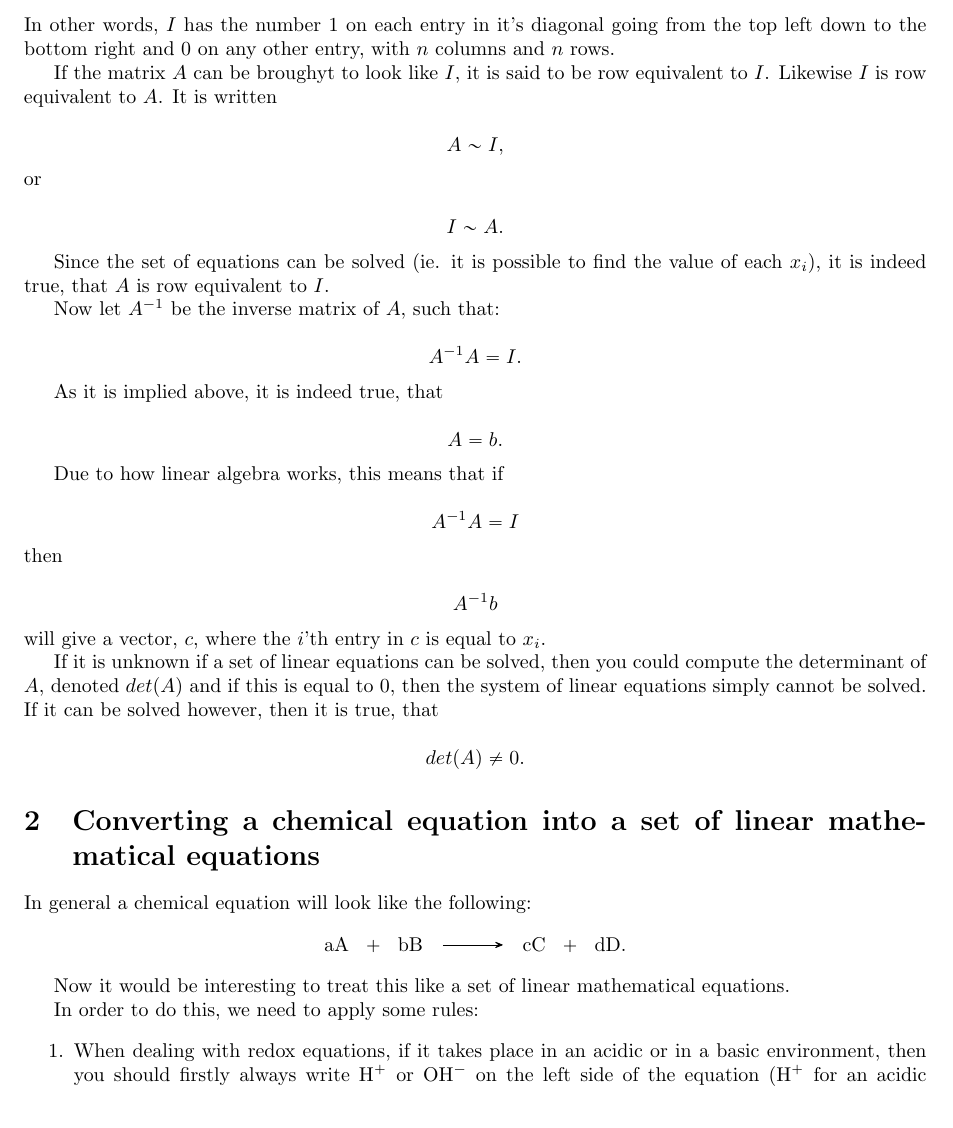
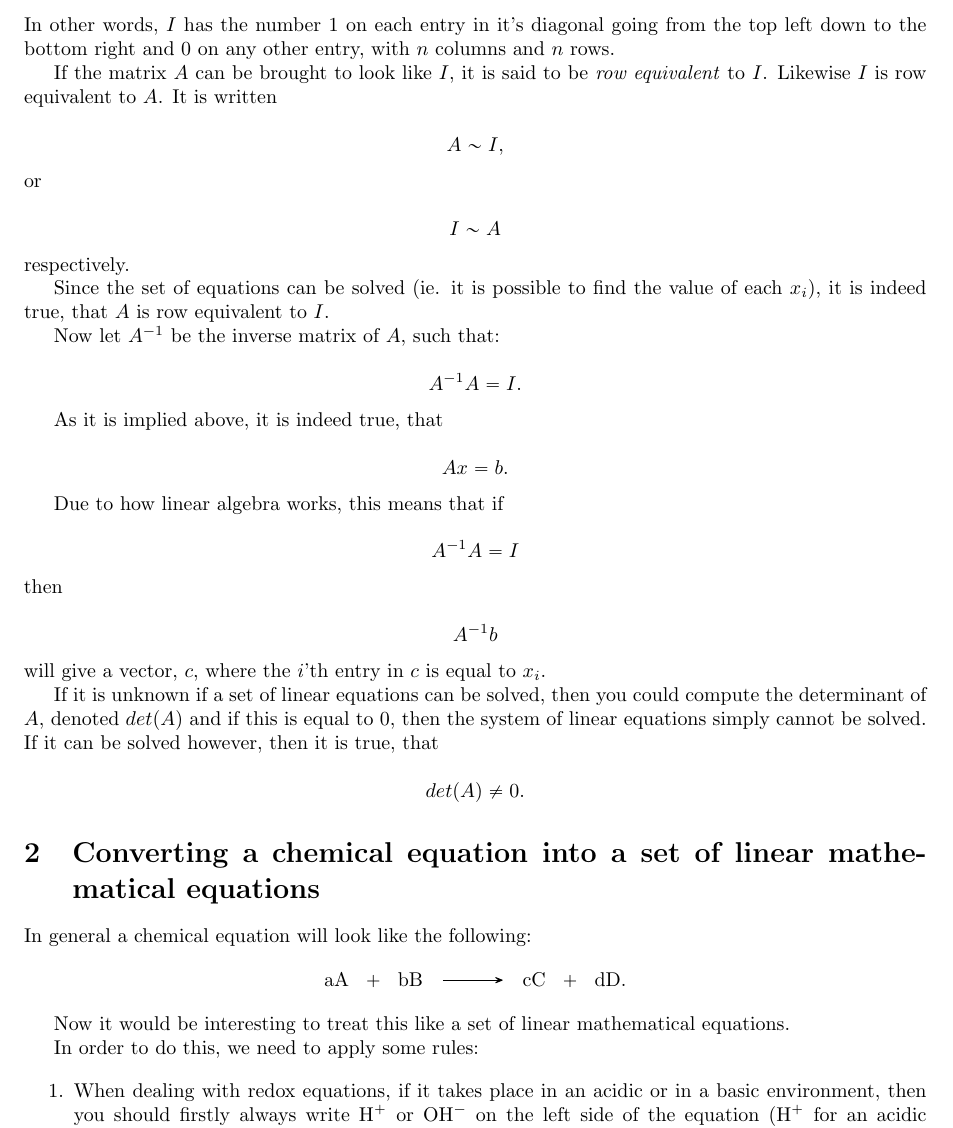
Before and after one commit to RuneNTThorsen/Balancing-Chemical-Equations, a LaTeX document (Balancing chemical equations using linear algebra.tex): part of page 2 of 4, cut so that both start at the same text. Compiled offline with pdfLaTeX; a LaTeX package or settings file that is missing is left out.

Commit message:
Update Balancing chemical equations using linear algebra.tex
Ficed some small errors

```diff
--- a/Balancing chemical equations using linear algebra.tex
+++ b/Balancing chemical equations using linear algebra.tex
@@ -103,13 +103,15 @@ $$
 
 \noindent In other words, $I$ has the number 1 on each entry in it's diagonal going from the top left down to the bottom right and 0 on any other entry, with $n$ columns and $n$ rows.
 
-If the matrix $A$ can be broughyt to look like $I$, it is said to be row equivalent to $I$. Likewise $I$ is row equivalent to $A$. It is written
+If the matrix $A$ can be brought to look like $I$, it is said to be \emph{row equivalent} to $I$. Likewise $I$ is row equivalent to $A$. It is written
 
 $$A \sim I,$$
 
 \noindent or
 
-$$I \sim A.$$
+$$I \sim A$$
+
+\noindent respectively.
 
 Since the set of equations can be solved (ie. it is possible to find the value of each $x_i$), it is indeed true, that $A$ is row equivalent to $I$.
 
@@ -119,7 +121,7 @@ $$A^{-1} A = I.$$
 
 As it is implied above, it is indeed true, that
 
-$$A = b.$$
+$$A x = b.$$
 
 Due to how linear algebra works, this means that if
 
```
